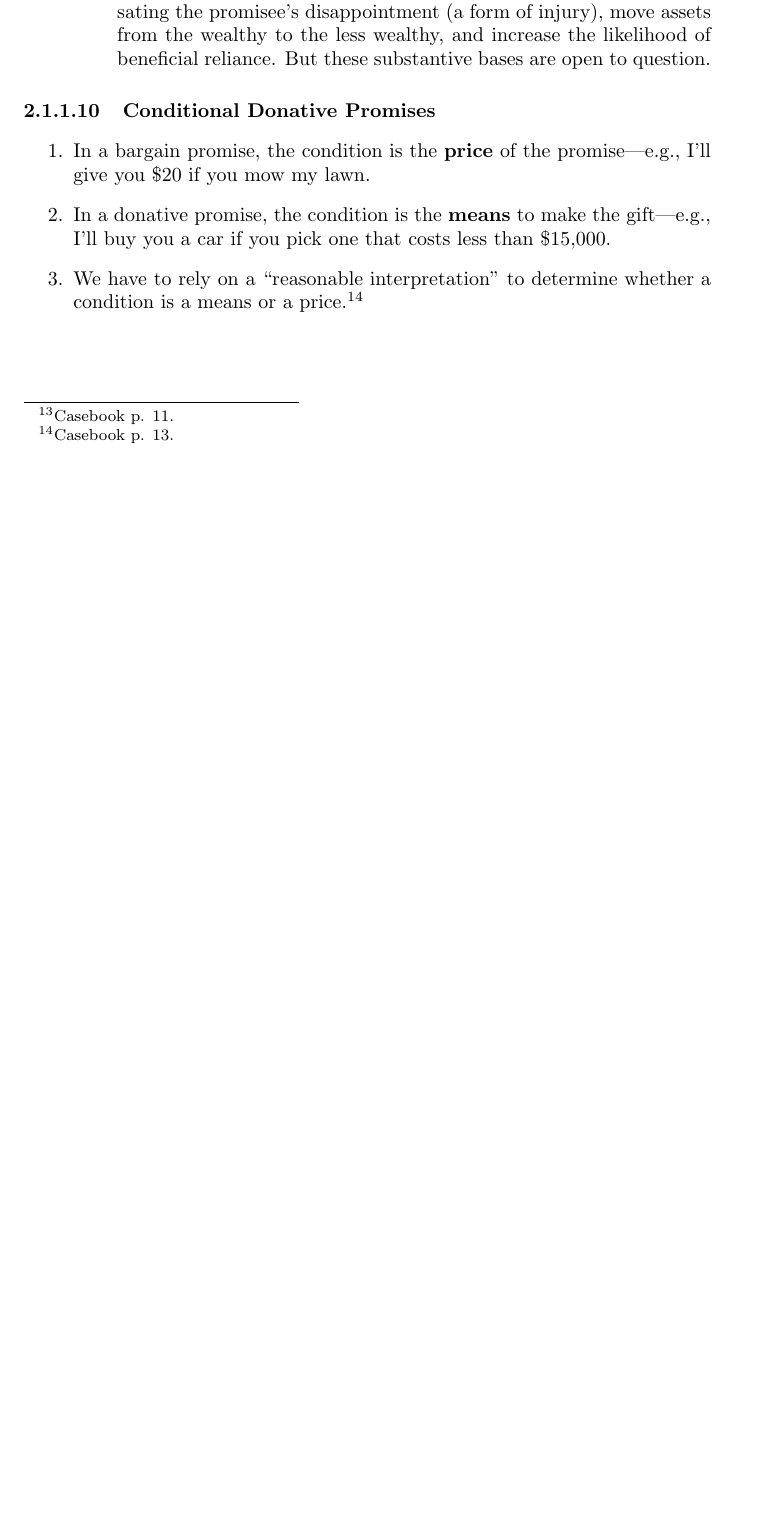
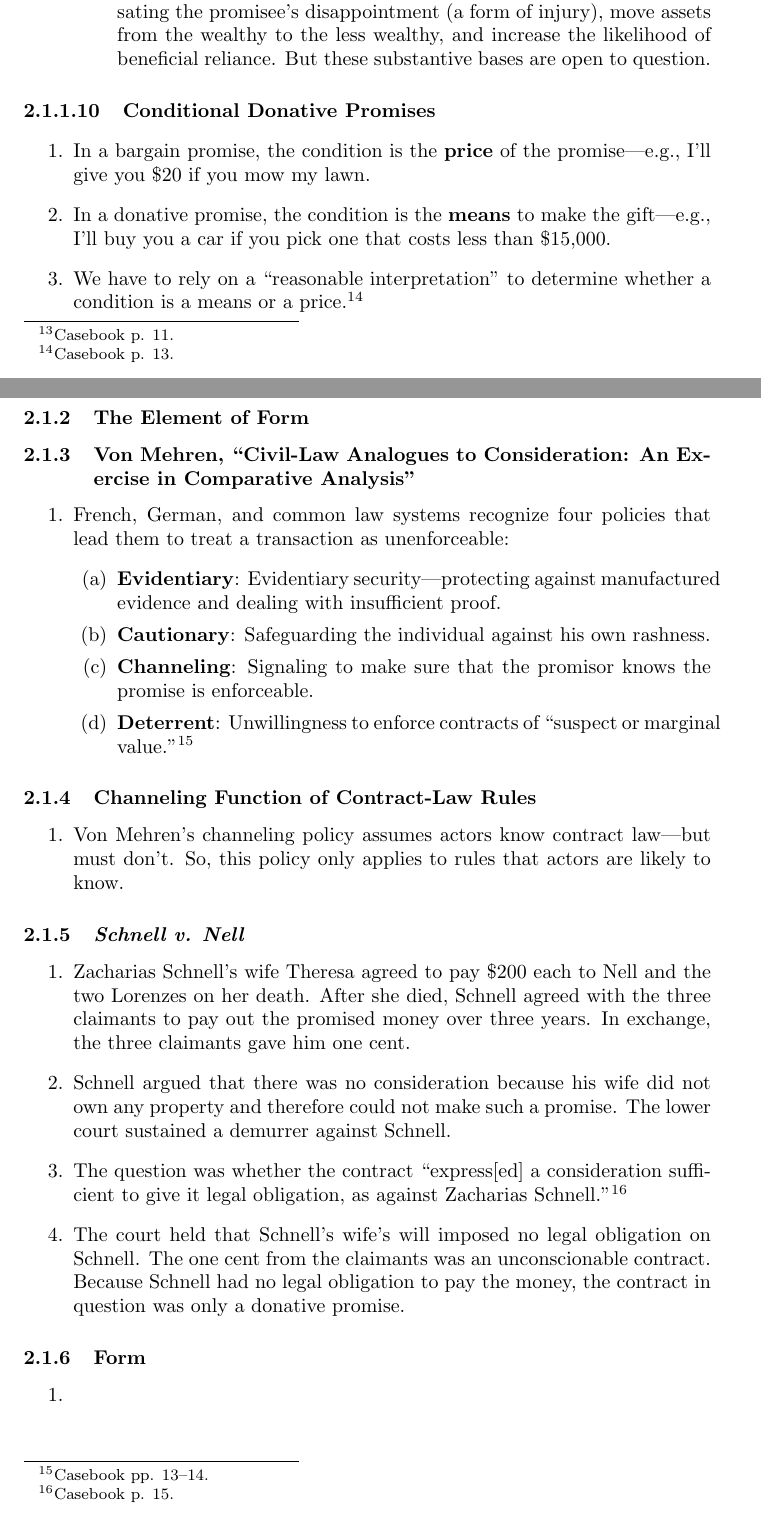
Before and after one commit to morninj/contracts-outline, a LaTeX document (outline.tex, which reads sections/consideration.tex): part of page 7 of 8 before the commit and two parts of pages 7 and 8 of 10 after it, the two joined at a grey line, cut so that both start at the same text, the shorter picture padded with empty space. Compiled offline with pdfLaTeX.

Commit message:
Outline through Schnell

```diff
--- a/sections/consideration.tex
+++ b/sections/consideration.tex
@@ -153,33 +153,60 @@ of Obligation}
     whether a condition is a means or a price.\footnote{Casebook p. 13.}
 \end{enumerate}
 
-%\subsubsection{The Element of Form}
-%
-% \subsubsection{Von Mehren, ``Civil-Law Analogues to Consideration: An Exercise
-% in Comparative Analysis''}
-%
-% \begin{enumerate}
-%     \item % TODO 13-14
-% \end{enumerate}
-%
-% \subsubsection{Channeling Function of Contract-Law Rules}
-%
-% \begin{enumerate}
-%     \item % TODO
-% \end{enumerate}
-%
-% \subsubsection{\emph{Schnell v. Nell}}
-%
-% \begin{enumerate}
-%     \item % TODO 14-16
-% \end{enumerate}
-%
-% \subsubsection{Form}
-%
-% \begin{enumerate}
-%     \item % TODO 21-23
-% \end{enumerate}
-%
+\subsubsection{The Element of Form}
+
+\subsubsection{Von Mehren, ``Civil-Law Analogues to Consideration: An Exercise
+in Comparative Analysis''}
+
+\begin{enumerate}
+    \item French, German, and common law systems recognize four policies that
+    lead them to treat a transaction as unenforceable:
+    \begin{enumerate}
+        \item \textbf{Evidentiary}: Evidentiary security---protecting against
+        manufactured evidence and dealing with insufficient proof.
+        \item \textbf{Cautionary}: Safeguarding the individual against his own
+        rashness.
+        \item \textbf{Channeling}: Signaling to make sure that the promisor
+        knows the promise is enforceable.
+        \item \textbf{Deterrent}: Unwillingness to enforce contracts of
+        ``suspect or marginal value.''\footnote{Casebook pp. 13--14.}
+    \end{enumerate}
+\end{enumerate}
+
+\subsubsection{Channeling Function of Contract-Law Rules}
+
+\begin{enumerate}
+    \item Von Mehren's channeling policy assumes actors know contract
+    law---but must don't. So, this policy only applies to rules that actors
+    are likely to know.
+\end{enumerate}
+
+\subsubsection{\emph{Schnell v. Nell}}
+
+\begin{enumerate}
+    \item Zacharias Schnell's wife Theresa agreed to pay \$200 each to Nell and
+    the two Lorenzes on her death. After she died, Schnell agreed with the
+    three claimants to pay out the promised money over three years. In
+    exchange, the three claimants gave him one cent.
+    \item Schnell argued that there was no consideration because his wife did
+    not own any property and therefore could not make such a promise. The
+    lower court sustained a demurrer against Schnell.
+    \item The question was whether the contract ``express[ed] a consideration
+    sufficient to give it legal obligation, as against Zacharias
+    Schnell.''\footnote{Casebook p. 15.}
+    \item The court held that Schnell's wife's will imposed no legal
+    obligation on Schnell. The one cent from the claimants was an
+    unconscionable contract. Because Schnell had no legal obligation to pay
+    the money, the contract in question was only a donative promise.
+\end{enumerate}
+
+\subsubsection{Form}
+
+\begin{enumerate}
+    \item % TODO 21-23
+    ~\\\\\\\\\\\\
+\end{enumerate}
+
 % \subsubsection{Reliance}
 %
 % \begin{enumerate}
```
